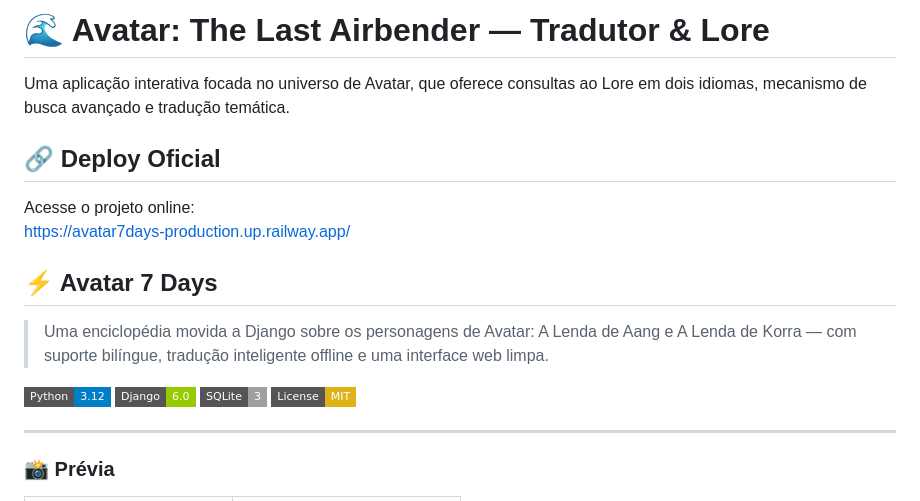
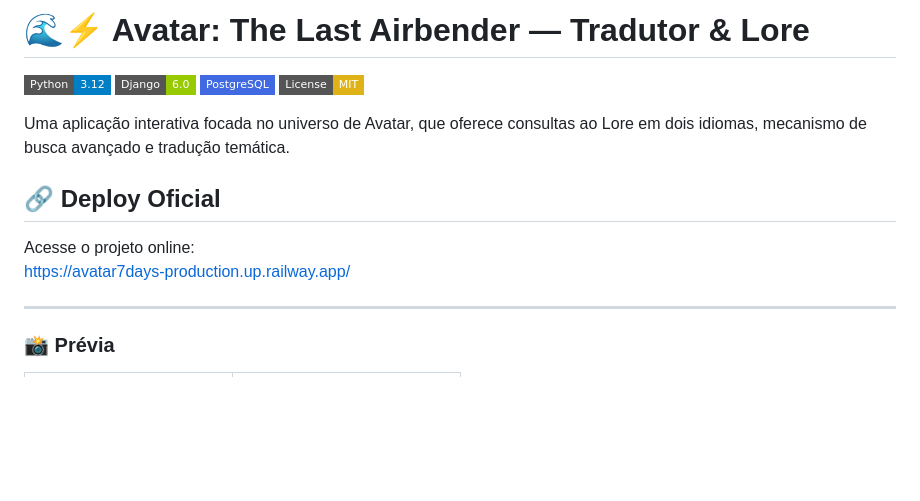
Before and after one commit to karkwogvoldor/avatar_7_days, a Markdown page: README.md, the part around the change. Rendered like a GitHub page; badges without logos; blank space fills up the shorter version.

```diff
--- a/README.md
+++ b/README.md
@@ -1,19 +1,15 @@
-# 🌊 Avatar: The Last Airbender — Tradutor & Lore
+# 🌊⚡ Avatar: The Last Airbender — Tradutor & Lore
+
+![Python](https://img.shields.io/badge/Python-3.12-blue?style=flat-square&logo=python)
+![Django](https://img.shields.io/badge/Django-6.0-green?style=flat-square&logo=django)
+![PostgreSQL](https://img.shields.io/badge/PostgreSQL-4169E1?style=flat-square&logo=postgresql&logoColor=white)
+![License](https://img.shields.io/badge/License-MIT-yellow?style=flat-square)
 
 Uma aplicação interativa focada no universo de Avatar, que oferece consultas ao Lore em dois idiomas, mecanismo de busca avançado e tradução temática.
 
 ## 🔗 Deploy Oficial
 Acesse o projeto online:
 [https://avatar7days-production.up.railway.app/](https://avatar7days-production.up.railway.app/)
-
-## ⚡ Avatar 7 Days
-
-> Uma enciclopédia movida a Django sobre os personagens de Avatar: A Lenda de Aang e A Lenda de Korra — com suporte bilíngue, tradução inteligente offline e uma interface web limpa.
-
-![Python](https://img.shields.io/badge/Python-3.12-blue?style=flat-square&logo=python)
-![Django](https://img.shields.io/badge/Django-6.0-green?style=flat-square&logo=django)
-![SQLite](https://img.shields.io/badge/SQLite-3-lightgrey?style=flat-square&logo=sqlite)
-![License](https://img.shields.io/badge/License-MIT-yellow?style=flat-square)
 
 ---
 
```
